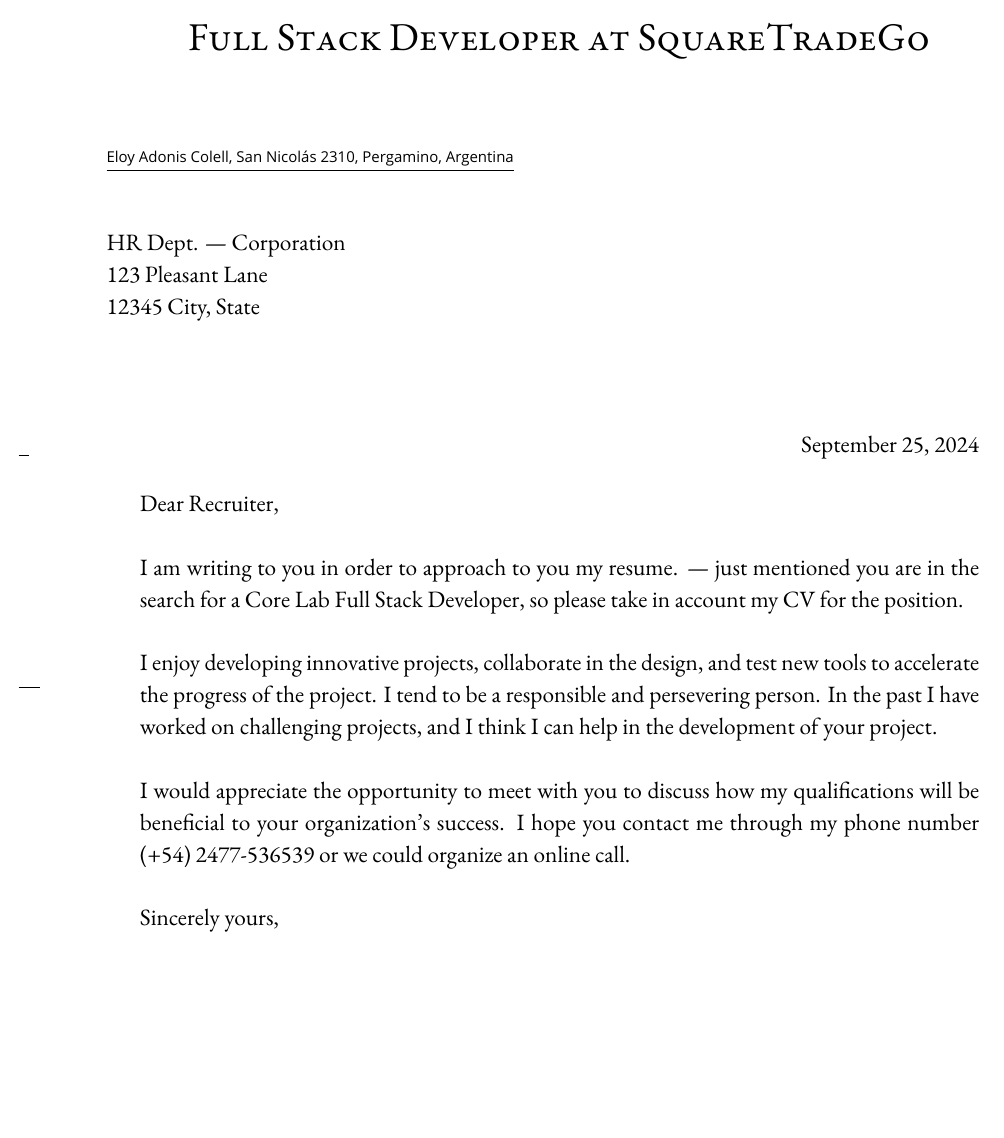
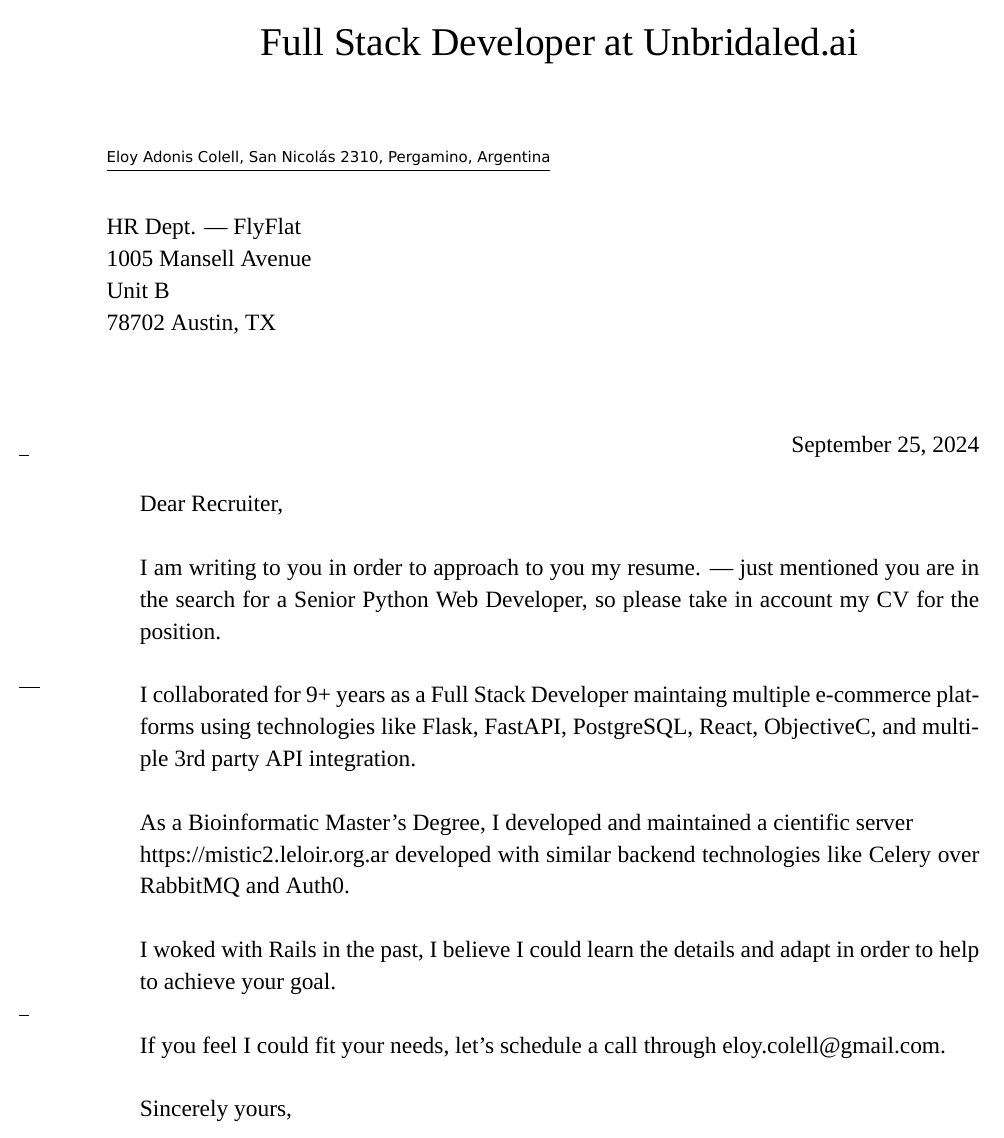
Before and after one commit to ecolell/ecolell.github.io, a LaTeX CV (assets/docs/cv/presentation/cover_letter_2.tex): part of the page, cut so that both start at the same text, the shorter picture padded with empty space. Compiled offline with XeLaTeX; a missing font is replaced by an installed copy or a similar font.

Commit message:
update cover letter.

```diff
--- a/assets/docs/cv/presentation/cover_letter_2.tex
+++ b/assets/docs/cv/presentation/cover_letter_2.tex
@@ -35,8 +35,10 @@
 \setlength\parindent{0pt} % Removes all indentation from paragraphs
 
 \defaultfontfeatures{Mapping=tex-text}
-\setmainfont {Adobe Garamond Pro} % Main document font
-\setsansfont {Gill Sans} % Used in the from address line above the to address
+% \setmainfont {Adobe Garamond Pro} % Main document font
+% \setsansfont {Gill Sans} % Used in the from address line above the to address
+\setmainfont{Liberation Serif} % Main document font
+\setsansfont{DejaVu Sans} % Sans-serif font
 
 \renewcommand{\normalsize}{\fontsize{12.5}{17}\selectfont} % Sets the font size and leading
 
@@ -63,7 +65,7 @@
 \firsthead{
 \centering
 {\addfontfeature{LetterSpace=20.0}\fontsize{36}{36}\selectfont\scshape \usekomavar{fromname}}\\[5mm]
-\fontsize{21}{21}\selectfont\scshape Full Stack Developer at SquareTradeGo} % Your current job title
+\fontsize{21}{21}\selectfont\scshape Full Stack Developer at Unbridaled.ai} % Your current job title
 
 %----------------------------------------------------------------------------------------
 %  FOOTER SECTION
@@ -88,20 +90,25 @@
 %----------------------------------------------------------------------------------------
 
 \begin{letter}{ % Address of the company you are applying to
-HR Dept. --- Corporation\\
-123 Pleasant Lane\\
-12345 City, State
+HR Dept. --- FlyFlat\\
+1005 Mansell Avenue\\
+Unit B\\
+78702 Austin, TX
 }
 
 %\setkomavar{subject}{Cover Letter} % This is the bold text saying 'Cover Letter', remove it if you don't like it
 
 \opening{Dear Recruiter,}
 
-I am writing to you in order to approach to you my resume. --- just mentioned you are in the search for a Core Lab Full Stack Developer, so please take in account my CV for the position.\\
+I am writing to you in order to approach to you my resume. --- just mentioned you are in the search for a Senior Python Web Developer, so please take in account my CV for the position.\\
 
-I enjoy developing innovative projects, collaborate in the design, and test new tools to accelerate the progress of the project. I tend to be a responsible and persevering person. In the past I have worked on challenging projects, and I think I can help in the development of your project.\\
+I collaborated for 9+ years as a Full Stack Developer maintaing multiple e-commerce platforms using technologies like Flask, FastAPI, PostgreSQL, React, ObjectiveC, and multiple 3rd party API integration.\\
 
-I would appreciate the opportunity to meet with you to discuss how my qualifications will be beneficial to your organization’s success. I hope you contact me through my phone number \usekomavar{fromphone} or we could organize an online call.\\
+As a Bioinformatic Master's Degree, I developed and maintained a cientific server \\ https://mistic2.leloir.org.ar developed with similar backend technologies like Celery over RabbitMQ and Auth0.\\
+
+I woked with Rails in the past, I believe I could learn the details and adapt in order to help to achieve your goal.\\
+
+If you feel I could fit your needs, let's schedule a call through eloy.colell@gmail.com.\\
 
 Sincerely yours, \\ \\ \\
 \usekomavar{signature}
```
Also changed, not shown: assets/docs/cv/presentation/cover_letter_2.pdf.
